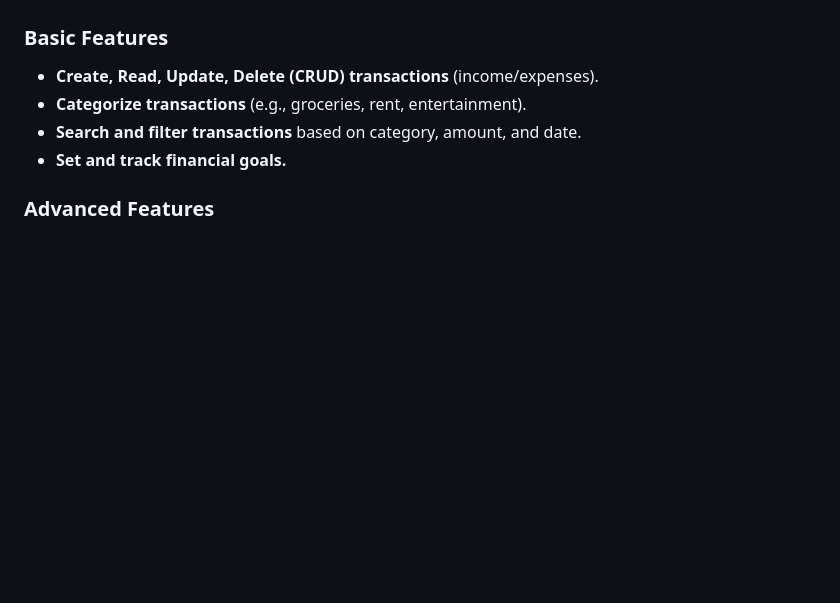
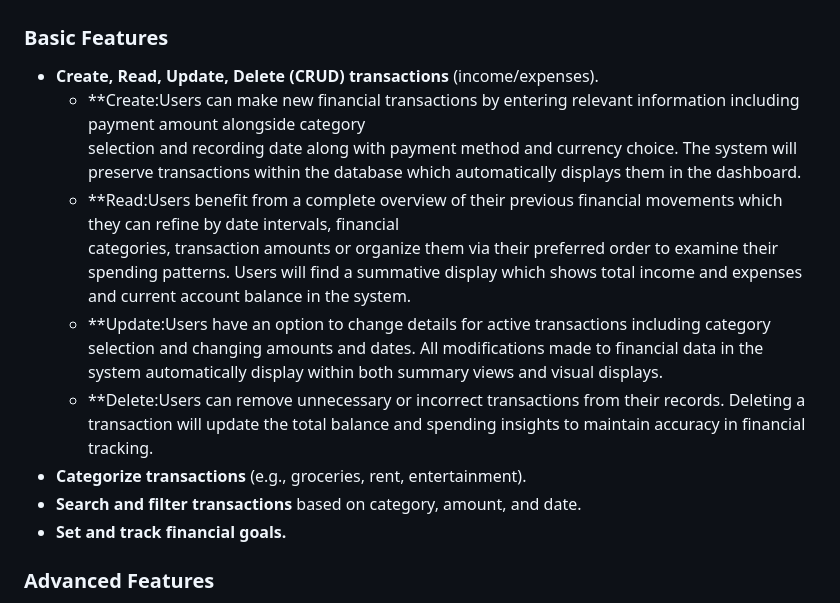
Before and after one commit to cs411-alawini/sp25-cs411-team090-ZeroBug, a Markdown page: doc/proposal.md, the part around the change. GitHub-like rendering; blank space fills up the shorter version.

```diff
--- a/doc/proposal.md
+++ b/doc/proposal.md
@@ -41,6 +41,16 @@ To ensure the application handles real financial data, we will integrate at leas
 The application provides the following key functionalities:
 ### **Basic Features**
 - **Create, Read, Update, Delete (CRUD) transactions** (income/expenses).
+  - **Create:Users can make new financial transactions by entering relevant information including payment amount alongside category
+  selection and recording date along with payment method and currency choice. The system will preserve transactions within the database
+  which automatically displays them in the dashboard.
+  - **Read:Users benefit from a complete overview of their previous financial movements which they can refine by date intervals, financial
+  categories, transaction amounts or organize them via their preferred order to examine their spending patterns. Users will find a summative
+  display which shows total income and expenses and current account balance in the system.
+  - **Update:Users have an option to change details for active transactions including category selection and changing amounts and dates. All
+  modifications made to financial data in the system automatically display within both summary views and visual displays.
+  - **Delete:Users can remove unnecessary or incorrect transactions from their records. Deleting a transaction will update the total balance
+  and spending insights to maintain accuracy in financial tracking.
 - **Categorize transactions** (e.g., groceries, rent, entertainment).
 - **Search and filter transactions** based on category, amount, and date.
 - **Set and track financial goals.**
```
